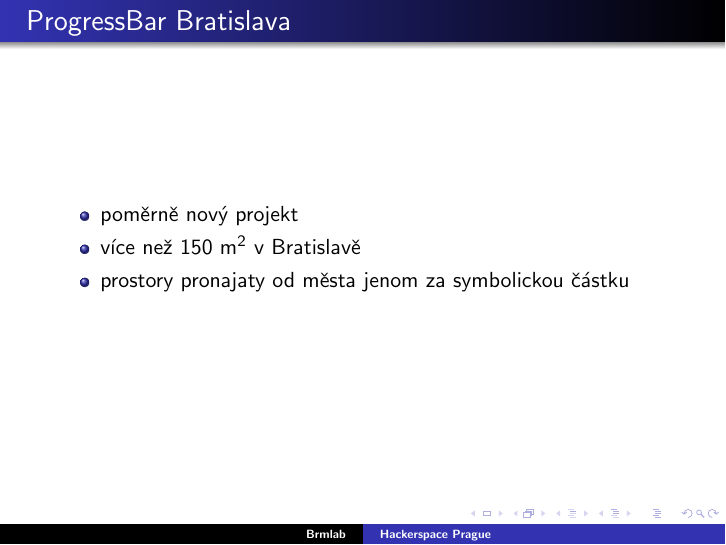
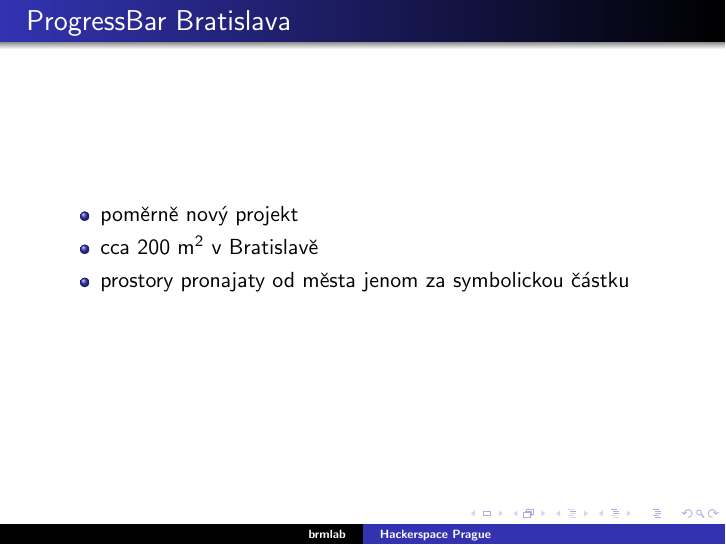
Before and after one commit to brmlab/presentation, LaTeX slides (brmlab.tex): page 17 of 18. Compiled offline with pdfLaTeX.

Commit message:
brmlab, not Brmlab

```diff
--- a/brmlab.tex
+++ b/brmlab.tex
@@ -146,7 +146,7 @@
 \frame{\frametitle{ProgressBar Bratislava}
 \begin{itemize}
 \item poměrně nový projekt
-\item více než 150 m$^{2}$ v Bratislavě
+\item cca 200 m$^{2}$ v Bratislavě
 \item prostory pronajaty od města jenom za symbolickou částku
 \end{itemize}
 }
```
Also changed, not shown: brmlab.tex (2 more changed lines).
